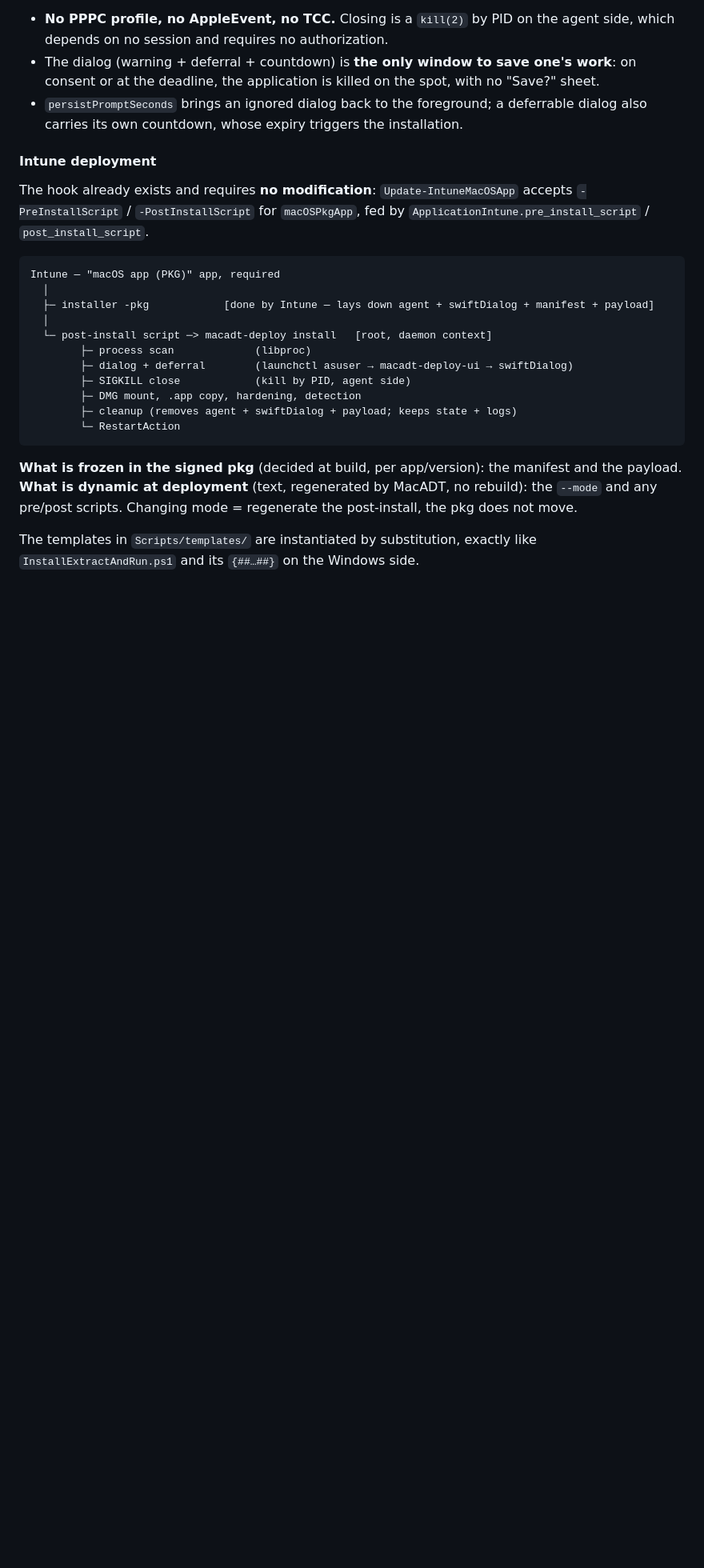
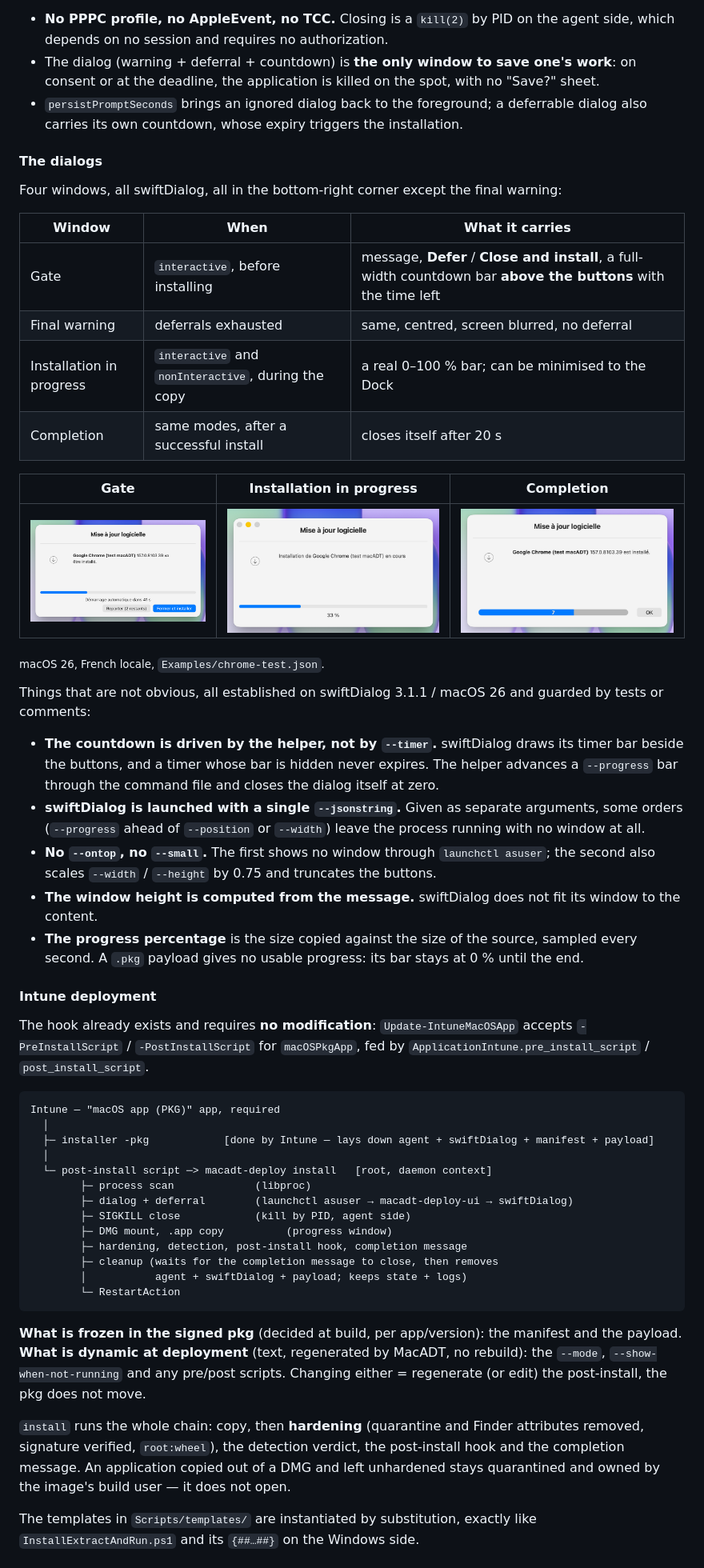
Before and after one commit to Galeax/macDeployToolkit, a Markdown page: README.md, the part around one of its changes. Shown at 80% size. Drawn GitHub-style; pictures changed too: docs/images/dialog-completion.png (added), docs/images/dialog-gate.png (added), docs/images/dialog-progress.png (added); blank space fills up the shorter version.

````diff
--- a/README.md
+++ b/README.md
@@ -104,6 +106,31 @@ macadt-deploy detects running blocking applications itself (libproc, agent side
 - **No PPPC profile, no AppleEvent, no TCC.** Closing is a `kill(2)` by PID on the agent side, which depends on no session and requires no authorization.
 - The dialog (warning + deferral + countdown) is **the only window to save one's work**: on consent or at the deadline, the application is killed on the spot, with no "Save?" sheet.
 - `persistPromptSeconds` brings an ignored dialog back to the foreground; a deferrable dialog also carries its own countdown, whose expiry triggers the installation.
+
+#### The dialogs
+
+Four windows, all swiftDialog, all in the bottom-right corner except the final warning:
+
+| Window | When | What it carries |
+|---|---|---|
+| Gate | `interactive`, before installing | message, **Defer** / **Close and install**, a full-width countdown bar **above the buttons** with the time left |
+| Final warning | deferrals exhausted | same, centred, screen blurred, no deferral |
+| Installation in progress | `interactive` and `nonInteractive`, during the copy | a real 0–100 % bar; can be minimised to the Dock |
+| Completion | same modes, after a successful install | closes itself after 20 s |
+
+| Gate | Installation in progress | Completion |
+|---|---|---|
+| ![Gate dialog: install notice, countdown bar above the Defer and Close-and-install buttons](docs/images/dialog-gate.png) | ![Installation in progress: 33 % progress bar, minimise button](docs/images/dialog-progress.png) | ![Completion message with its self-dismiss timer and OK button](docs/images/dialog-completion.png) |
+
+<sub>macOS 26, French locale, `Examples/chrome-test.json`.</sub>
+
+Things that are not obvious, all established on swiftDialog 3.1.1 / macOS 26 and guarded by tests or comments:
+
+- **The countdown is driven by the helper, not by `--timer`.** swiftDialog draws its timer bar beside the buttons, and a timer whose bar is hidden never expires. The helper advances a `--progress` bar through the command file and closes the dialog itself at zero.
+- **swiftDialog is launched with a single `--jsonstring`.** Given as separate arguments, some orders (`--progress` ahead of `--position` or `--width`) leave the process running with no window at all.
+- **No `--ontop`, no `--small`.** The first shows no window through `launchctl asuser`; the second also scales `--width` / `--height` by 0.75 and truncates the buttons.
+- **The window height is computed from the message.** swiftDialog does not fit its window to the content.
+- **The progress percentage** is the size copied against the size of the source, sampled every second. A `.pkg` payload gives no usable progress: its bar stays at 0 % until the end.
 
 #### Intune deployment
 
@@ -118,13 +145,17 @@ Intune — "macOS app (PKG)" app, required
         ├─ process scan             (libproc)
         ├─ dialog + deferral        (launchctl asuser → macadt-deploy-ui → swiftDialog)
         ├─ SIGKILL close            (kill by PID, agent side)
-        ├─ DMG mount, .app copy, hardening, detection
-        ├─ cleanup (removes agent + swiftDialog + payload; keeps state + logs)
+        ├─ DMG mount, .app copy          (progress window)
+        ├─ hardening, detection, post-install hook, completion message
+        ├─ cleanup (waits for the completion message to close, then removes
+        │           agent + swiftDialog + payload; keeps state + logs)
         └─ RestartAction
 ```
 
 **What is frozen in the signed pkg** (decided at build, per app/version): the manifest and the payload.
-**What is dynamic at deployment** (text, regenerated by MacADT, no rebuild): the `--mode` and any pre/post scripts. Changing mode = regenerate the post-install, the pkg does not move.
+**What is dynamic at deployment** (text, regenerated by MacADT, no rebuild): the `--mode`, `--show-when-not-running` and any pre/post scripts. Changing either = regenerate (or edit) the post-install, the pkg does not move.
+
+`install` runs the whole chain: copy, then **hardening** (quarantine and Finder attributes removed, signature verified, `root:wheel`), the detection verdict, the post-install hook and the completion message. An application copied out of a DMG and left unhardened stays quarantined and owned by the image's build user — it does not open.
 
 The templates in `Scripts/templates/` are instantiated by substitution, exactly like `InstallExtractAndRun.ps1` and its `{##…##}` on the Windows side.
 
````
Also changed, not shown: other parts of README.md (+6 -2 lines), 11 other files.
